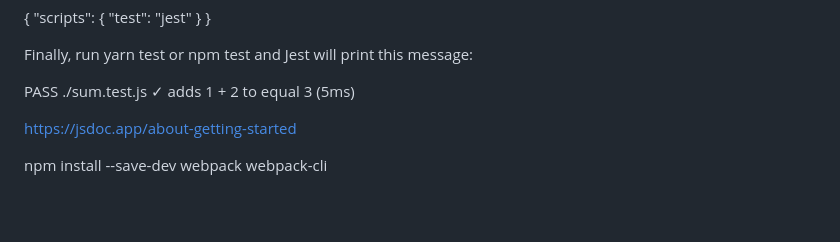
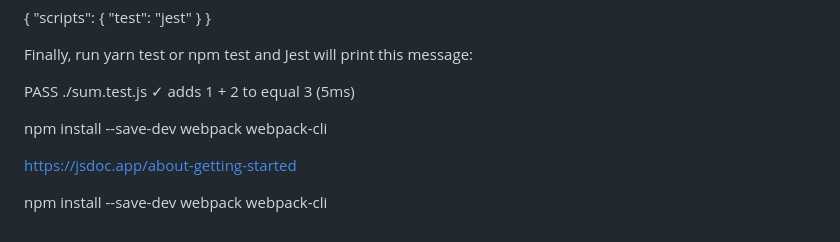
Before and after one commit to nataliasviattseva/env-app, a Markdown page: README.md, the part around the change. Drawn GitHub-style; blank space fills up the shorter version.

```diff
--- a/README.md
+++ b/README.md
@@ -117,6 +117,10 @@ PASS  ./sum.test.js
 ✓ adds 1 + 2 to equal 3 (5ms)
 
 
+npm install --save-dev webpack webpack-cli
+
+
+
 
 https://jsdoc.app/about-getting-started
 
@@ -124,4 +128,7 @@ https://jsdoc.app/about-getting-started
 
 
 
+
+
+
 npm install --save-dev webpack webpack-cli
```
